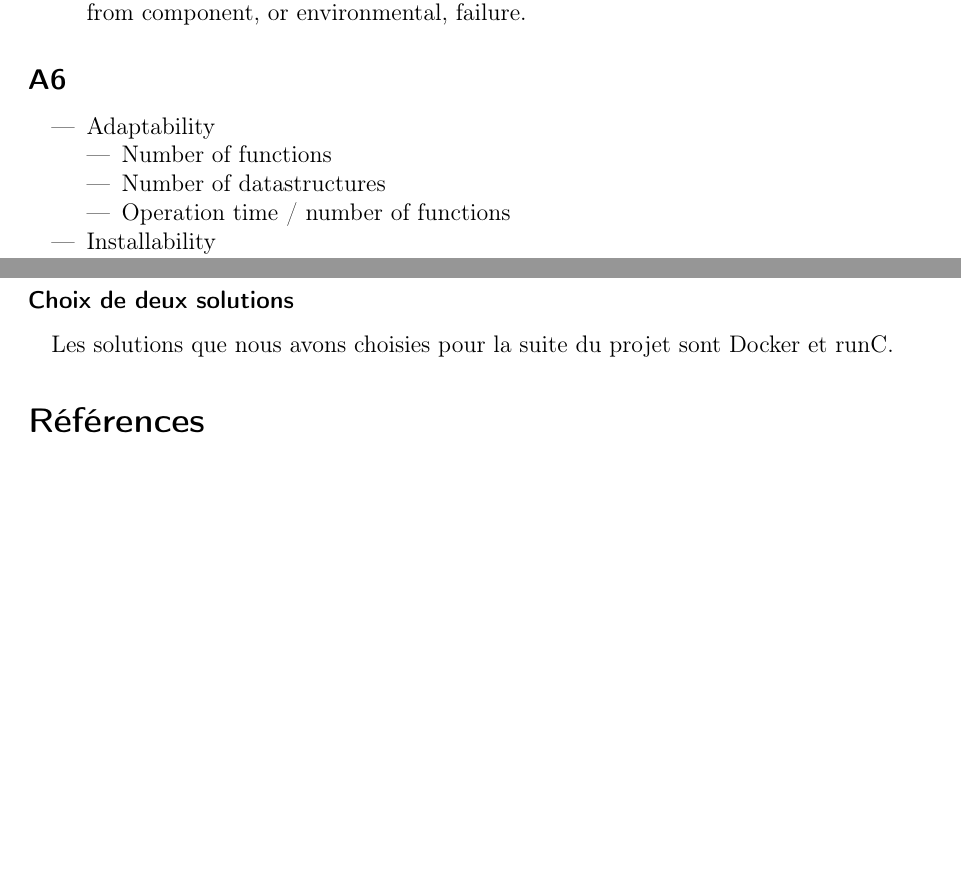
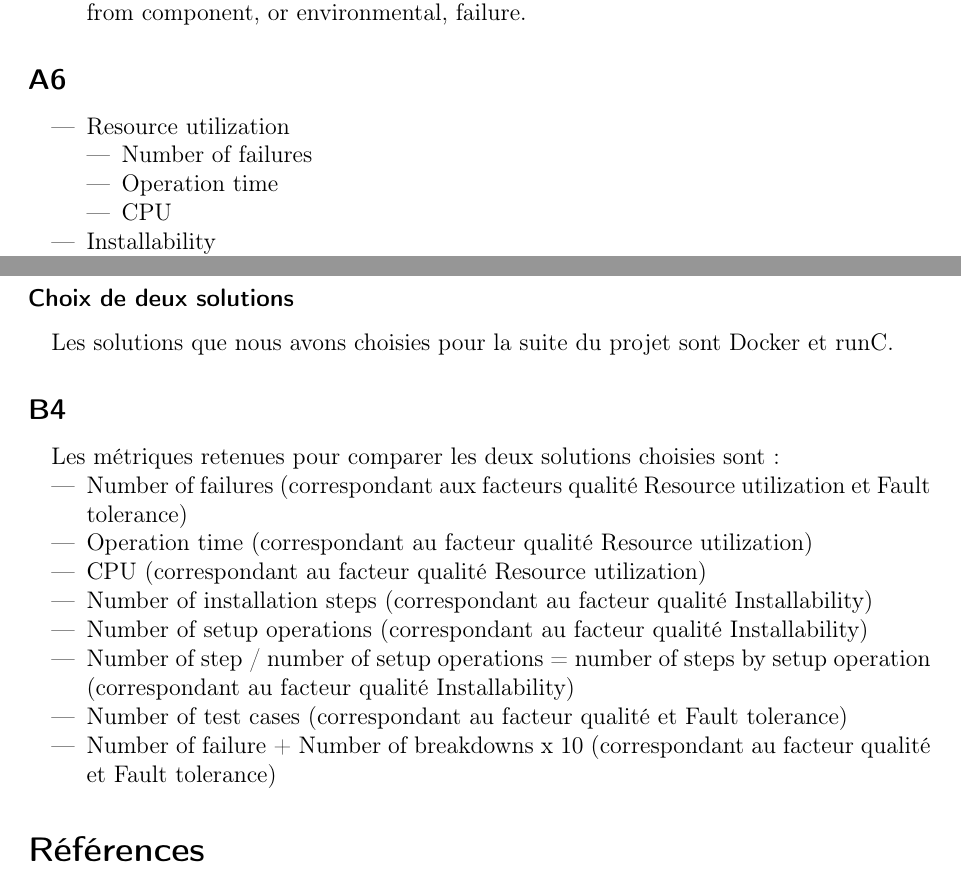
Before and after one commit to AntoineAugusti/projet-CASI, a LaTeX document (monographie.tex, which reads src/partieA.tex, src/partieB.tex): two parts of pages 5 and 9 of 9, joined at a grey line, cut so that both start at the same text, the shorter picture padded with empty space. Compiled offline with pdfLaTeX.

Commit message:
Ajout partie B4

```diff
--- a/src/partieA.tex
+++ b/src/partieA.tex
@@ -72,11 +72,11 @@ Le département ASI a développé un système, qu'on appellera FAKE, basé sur d
 
 \subsection*{A6}
     \begin{itemize}
-        \item Adaptability
+        \item Resource utilization
             \begin{itemize}
-                \item Number of functions
-                \item Number of datastructures
-                \item Operation time / number of functions
+                \item Number of failures
+                \item Operation time
+                \item CPU
             \end{itemize}
         \item Installability
             \begin{itemize}
--- a/src/partieB.tex
+++ b/src/partieB.tex
@@ -42,3 +42,17 @@
 
     \subsubsection*{Choix de deux solutions}
     Les solutions que nous avons choisies pour la suite du projet sont Docker et runC.
+
+
+\subsection*{B4}
+    Les métriques retenues pour comparer les deux solutions choisies sont:
+    \begin{itemize}
+        \item Number of failures (correspondant aux facteurs qualité Resource utilization et Fault tolerance)
+        \item Operation time (correspondant au facteur qualité Resource utilization)
+        \item CPU (correspondant au facteur qualité Resource utilization)
+        \item Number of installation steps (correspondant au facteur qualité Installability)
+        \item Number of setup operations (correspondant au facteur qualité Installability)
+        \item Number of step / number of setup operations = number of steps by setup operation (correspondant au facteur qualité Installability)
+        \item Number of test cases (correspondant au facteur qualité et Fault tolerance)
+        \item Number of failure + Number of breakdowns x 10 (correspondant au facteur qualité et Fault tolerance)
+    \end{itemize}
```
